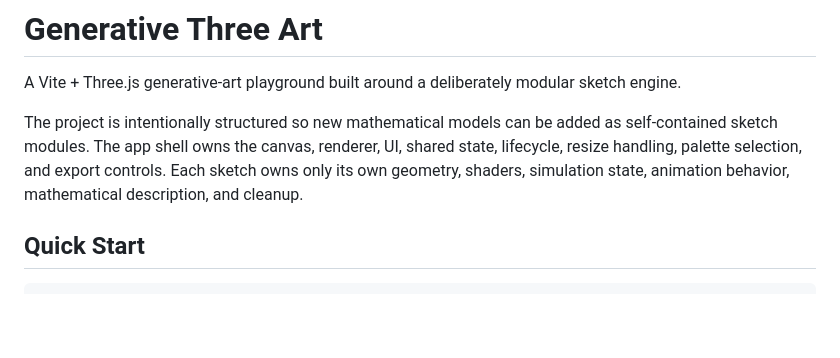
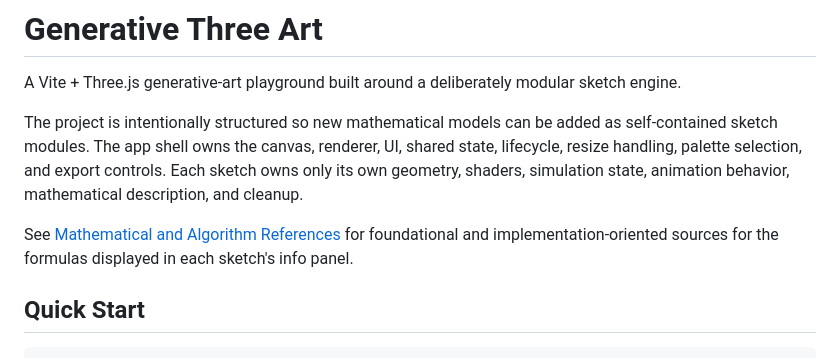
Before and after one commit to squeepty/Generative-Demo, a Markdown page: README.md, the part around the change. Drawn GitHub-style; blank space fills up the shorter version.

Commit message:
add references

```diff
--- a/README.md
+++ b/README.md
@@ -6,6 +6,9 @@ The project is intentionally structured so new mathematical models can be added
 sketch modules. The app shell owns the canvas, renderer, UI, shared state, lifecycle, resize handling,
 palette selection, and export controls. Each sketch owns only its own geometry, shaders, simulation
 state, animation behavior, mathematical description, and cleanup.
+
+See [Mathematical and Algorithm References](REFERENCES.md) for foundational and implementation-oriented
+sources for the formulas displayed in each sketch's info panel.
 
 ## Quick Start
 
```
Also changed, not shown: REFERENCES.md (added, +99 -0 lines).
